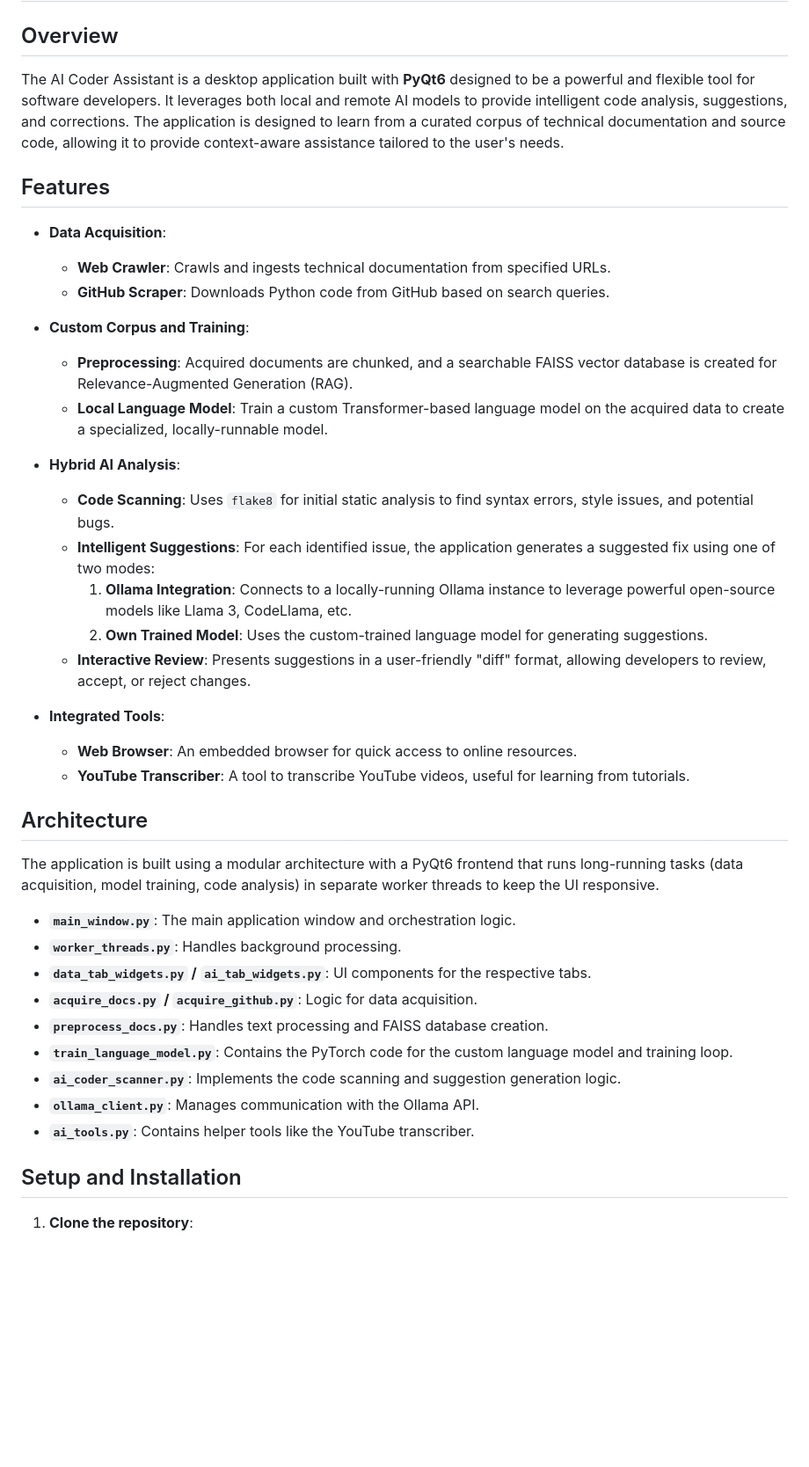
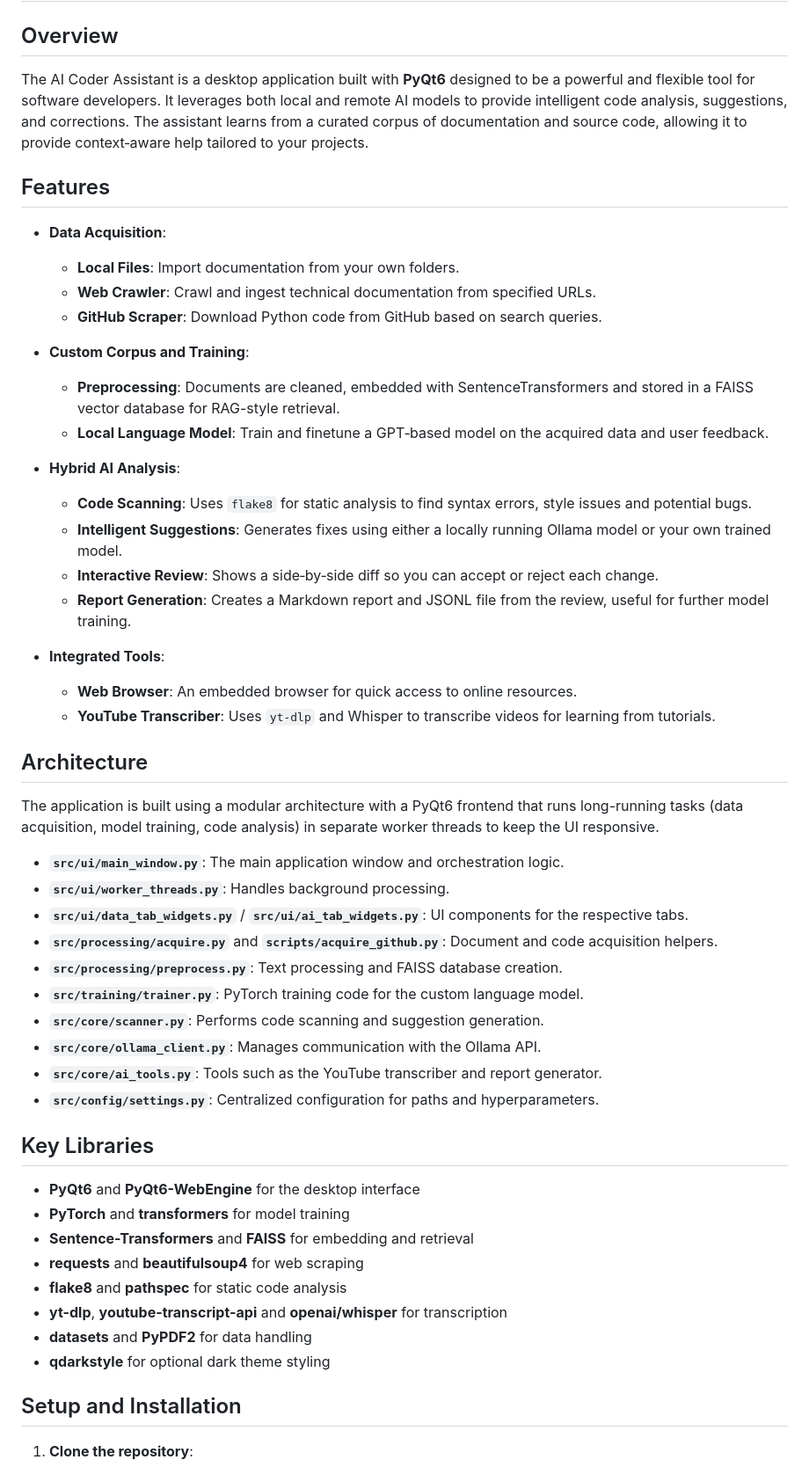
Before and after one commit to oldnordic/ai-coder-assistant, a Markdown page: README.md, the part around the change. Shown at 88% size. Drawn GitHub-style; blank space fills up the shorter version.

Commit message:
docs: refresh README

```diff
--- a/README.md
+++ b/README.md
@@ -2,42 +2,54 @@
 
 ## Overview
 
-The AI Coder Assistant is a desktop application built with **PyQt6** designed to be a powerful and flexible tool for software developers. It leverages both local and remote AI models to provide intelligent code analysis, suggestions, and corrections. The application is designed to learn from a curated corpus of technical documentation and source code, allowing it to provide context-aware assistance tailored to the user's needs.
+The AI Coder Assistant is a desktop application built with **PyQt6** designed to be a powerful and flexible tool for software developers. It leverages both local and remote AI models to provide intelligent code analysis, suggestions, and corrections. The assistant learns from a curated corpus of documentation and source code, allowing it to provide context‑aware help tailored to your projects.
 
 ## Features
 
 - **Data Acquisition**:
-  - **Web Crawler**: Crawls and ingests technical documentation from specified URLs.
-  - **GitHub Scraper**: Downloads Python code from GitHub based on search queries.
+  - **Local Files**: Import documentation from your own folders.
+  - **Web Crawler**: Crawl and ingest technical documentation from specified URLs.
+  - **GitHub Scraper**: Download Python code from GitHub based on search queries.
 
 - **Custom Corpus and Training**:
-  - **Preprocessing**: Acquired documents are chunked, and a searchable FAISS vector database is created for Relevance-Augmented Generation (RAG).
-  - **Local Language Model**: Train a custom Transformer-based language model on the acquired data to create a specialized, locally-runnable model.
+  - **Preprocessing**: Documents are cleaned, embedded with SentenceTransformers and stored in a FAISS vector database for RAG-style retrieval.
+  - **Local Language Model**: Train and finetune a GPT‑based model on the acquired data and user feedback.
 
 - **Hybrid AI Analysis**:
-  - **Code Scanning**: Uses `flake8` for initial static analysis to find syntax errors, style issues, and potential bugs.
-  - **Intelligent Suggestions**: For each identified issue, the application generates a suggested fix using one of two modes:
-    1. **Ollama Integration**: Connects to a locally-running Ollama instance to leverage powerful open-source models like Llama 3, CodeLlama, etc.
-    2. **Own Trained Model**: Uses the custom-trained language model for generating suggestions.
-  - **Interactive Review**: Presents suggestions in a user-friendly "diff" format, allowing developers to review, accept, or reject changes.
+  - **Code Scanning**: Uses `flake8` for static analysis to find syntax errors, style issues and potential bugs.
+  - **Intelligent Suggestions**: Generates fixes using either a locally running Ollama model or your own trained model.
+  - **Interactive Review**: Shows a side‑by‑side diff so you can accept or reject each change.
+  - **Report Generation**: Creates a Markdown report and JSONL file from the review, useful for further model training.
 
 - **Integrated Tools**:
   - **Web Browser**: An embedded browser for quick access to online resources.
-  - **YouTube Transcriber**: A tool to transcribe YouTube videos, useful for learning from tutorials.
+  - **YouTube Transcriber**: Uses `yt-dlp` and Whisper to transcribe videos for learning from tutorials.
 
 ## Architecture
 
 The application is built using a modular architecture with a PyQt6 frontend that runs long-running tasks (data acquisition, model training, code analysis) in separate worker threads to keep the UI responsive.
 
-- **`main_window.py`**: The main application window and orchestration logic.
-- **`worker_threads.py`**: Handles background processing.
-- **`data_tab_widgets.py` / `ai_tab_widgets.py`**: UI components for the respective tabs.
-- **`acquire_docs.py` / `acquire_github.py`**: Logic for data acquisition.
-- **`preprocess_docs.py`**: Handles text processing and FAISS database creation.
-- **`train_language_model.py`**: Contains the PyTorch code for the custom language model and training loop.
-- **`ai_coder_scanner.py`**: Implements the code scanning and suggestion generation logic.
-- **`ollama_client.py`**: Manages communication with the Ollama API.
-- **`ai_tools.py`**: Contains helper tools like the YouTube transcriber.
+- **`src/ui/main_window.py`**: The main application window and orchestration logic.
+- **`src/ui/worker_threads.py`**: Handles background processing.
+- **`src/ui/data_tab_widgets.py`** / **`src/ui/ai_tab_widgets.py`**: UI components for the respective tabs.
+- **`src/processing/acquire.py`** and **`scripts/acquire_github.py`**: Document and code acquisition helpers.
+- **`src/processing/preprocess.py`**: Text processing and FAISS database creation.
+- **`src/training/trainer.py`**: PyTorch training code for the custom language model.
+- **`src/core/scanner.py`**: Performs code scanning and suggestion generation.
+- **`src/core/ollama_client.py`**: Manages communication with the Ollama API.
+- **`src/core/ai_tools.py`**: Tools such as the YouTube transcriber and report generator.
+- **`src/config/settings.py`**: Centralized configuration for paths and hyperparameters.
+
+## Key Libraries
+
+- **PyQt6** and **PyQt6-WebEngine** for the desktop interface
+- **PyTorch** and **transformers** for model training
+- **Sentence-Transformers** and **FAISS** for embedding and retrieval
+- **requests** and **beautifulsoup4** for web scraping
+- **flake8** and **pathspec** for static code analysis
+- **yt-dlp**, **youtube-transcript-api** and **openai/whisper** for transcription
+- **datasets** and **PyPDF2** for data handling
+- **qdarkstyle** for optional dark theme styling
 
 ## Setup and Installation
 
```
